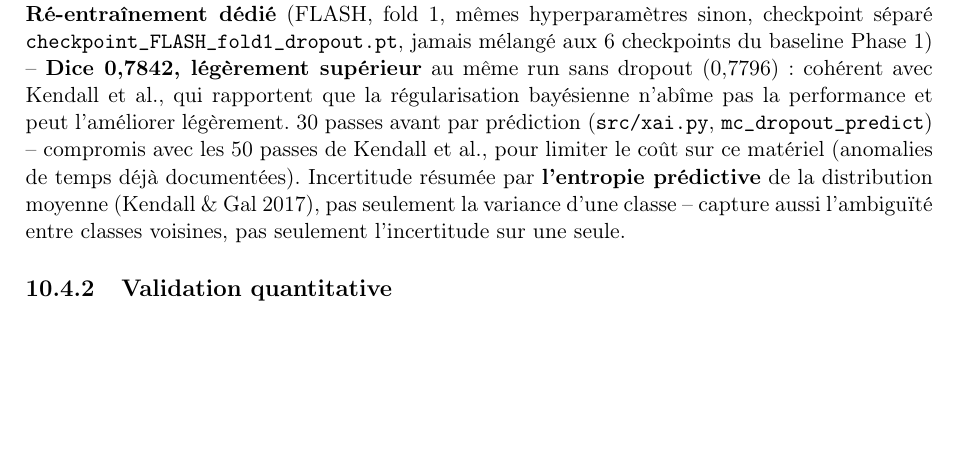
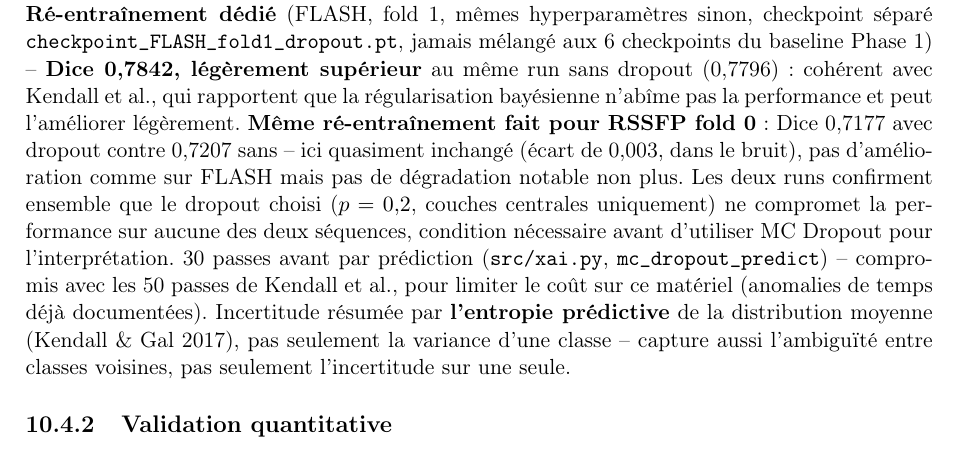
Before and after one commit to YasmineBenAbdelkader/TOS-segmentation, a LaTeX document (report/rapport_baseline_flash_rssfp.tex): part of page 35 of 38, cut so that both start at the same text, the shorter picture padded with empty space. Compiled offline with pdfLaTeX.

Commit message:
Add RSSFP dropout-vs-no-dropout Dice comparison (0.7177 vs 0.7207, unchanged within noise)

```diff
--- a/report/rapport_baseline_flash_rssfp.tex
+++ b/report/rapport_baseline_flash_rssfp.tex
@@ -807,6 +807,12 @@ checkpoint séparé \texttt{checkpoint\_FLASH\_fold1\_dropout.pt}, jamais mélan
 6 checkpoints du baseline Phase 1) -- \textbf{Dice 0,7842, légèrement supérieur} au
 même run sans dropout (0,7796) : cohérent avec Kendall et al., qui rapportent que la
 régularisation bayésienne n'abîme pas la performance et peut l'améliorer légèrement.
+\textbf{Même ré-entraînement fait pour RSSFP fold 0} : Dice 0,7177 avec dropout
+contre 0,7207 sans -- ici quasiment inchangé (écart de 0,003, dans le bruit), pas
+d'amélioration comme sur FLASH mais pas de dégradation notable non plus. Les deux
+runs confirment ensemble que le dropout choisi ($p=0{,}2$, couches centrales
+uniquement) ne compromet la performance sur aucune des deux séquences, condition
+nécessaire avant d'utiliser MC Dropout pour l'interprétation.
 30 passes avant par prédiction (\texttt{src/xai.py}, \texttt{mc\_dropout\_predict})
 -- compromis avec les 50 passes de Kendall et al., pour limiter le coût sur ce
 matériel (anomalies de temps déjà documentées). Incertitude résumée par
```
